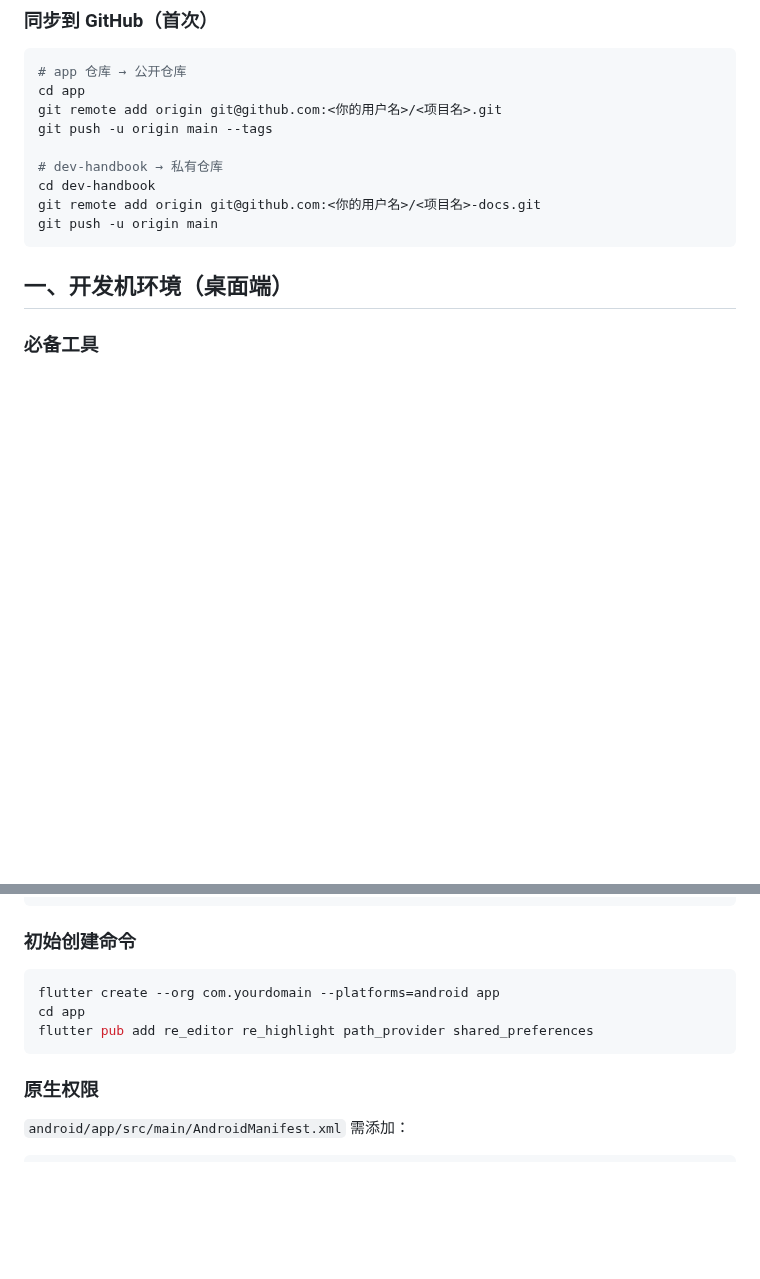
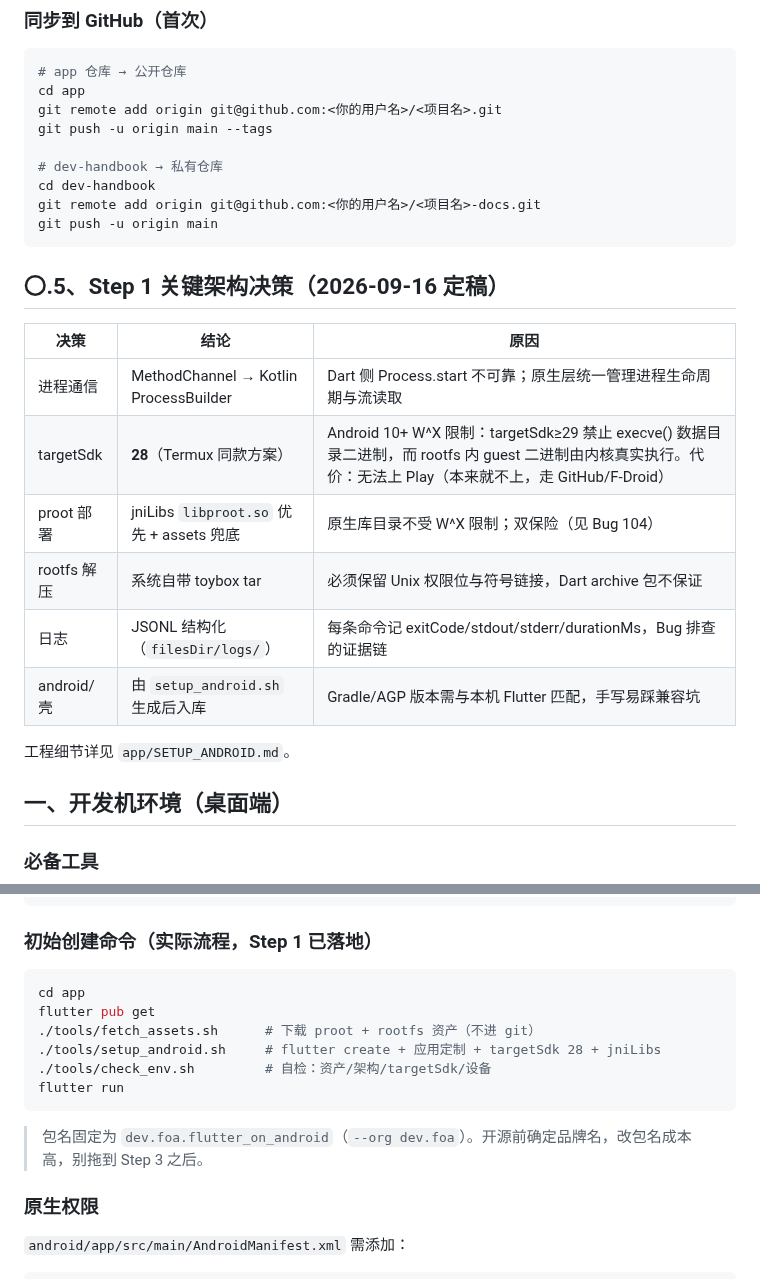
Before and after one commit to haothtrteen/FOAIDE, a Markdown page: dev-handbook/01-环境搭建.md, 2 parts joined by grey strips. GitHub-like rendering; blank space fills up the shorter version.

Commit message:
docs: step1 architecture decisions + Bug 104 (W^X / targetSdk 28)

````diff
--- a/dev-handbook/01-环境搭建.md
+++ b/dev-handbook/01-环境搭建.md
@@ -34,6 +34,19 @@ cd dev-handbook
 git remote add origin git@github.com:<你的用户名>/<项目名>-docs.git
 git push -u origin main
 ```
+
+## 〇.5、Step 1 关键架构决策（2026-09-16 定稿）
+
+| 决策 | 结论 | 原因 |
+|---|---|---|
+| 进程通信 | MethodChannel → Kotlin ProcessBuilder | Dart 侧 Process.start 不可靠；原生层统一管理进程生命周期与流读取 |
+| targetSdk | **28**（Termux 同款方案） | Android 10+ W^X 限制：targetSdk≥29 禁止 execve() 数据目录二进制，而 rootfs 内 guest 二进制由内核真实执行。代价：无法上 Play（本来就不上，走 GitHub/F-Droid） |
+| proot 部署 | jniLibs `libproot.so` 优先 + assets 兜底 | 原生库目录不受 W^X 限制；双保险（见 Bug 104） |
+| rootfs 解压 | 系统自带 toybox tar | 必须保留 Unix 权限位与符号链接，Dart archive 包不保证 |
+| 日志 | JSONL 结构化（`filesDir/logs/`） | 每条命令记 exitCode/stdout/stderr/durationMs，Bug 排查的证据链 |
+| android/ 壳 | 由 `setup_android.sh` 生成后入库 | Gradle/AGP 版本需与本机 Flutter 匹配，手写易踩兼容坑 |
+
+工程细节详见 `app/SETUP_ANDROID.md`。
 
 ## 一、开发机环境（桌面端）
 
@@ -82,13 +95,18 @@ backend/                 # 商城后端（专有，私有仓库）
 dev-handbook/            # 本手册
 ```
 
-### 初始创建命令
+### 初始创建命令（实际流程，Step 1 已落地）
 
 ```bash
-flutter create --org com.yourdomain --platforms=android app
 cd app
-flutter pub add re_editor re_highlight path_provider shared_preferences
+flutter pub get
+./tools/fetch_assets.sh      # 下载 proot + rootfs 资产（不进 git）
+./tools/setup_android.sh     # flutter create + 应用定制 + targetSdk 28 + jniLibs
+./tools/check_env.sh         # 自检：资产/架构/targetSdk/设备
+flutter run
 ```
+
+> 包名固定为 `dev.foa.flutter_on_android`（`--org dev.foa`）。开源前确定品牌名，改包名成本高，别拖到 Step 3 之后。
 
 ### 原生权限
 
````
Also changed, not shown: dev-handbook/04-常见Bug与解决方案.md (+21 -0 lines).
